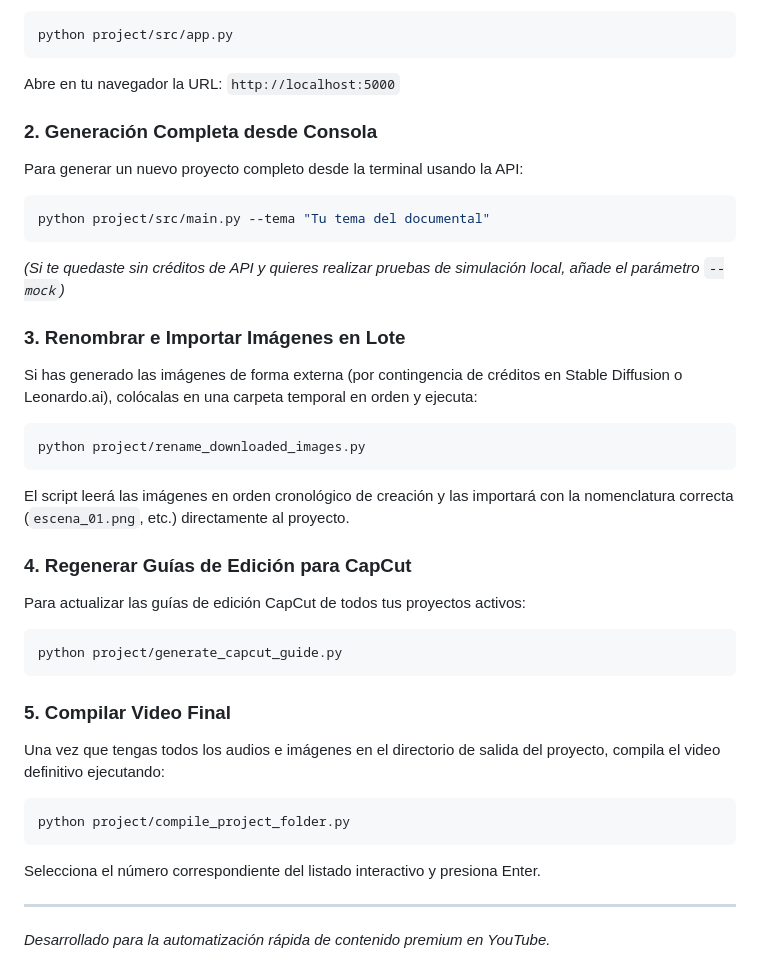
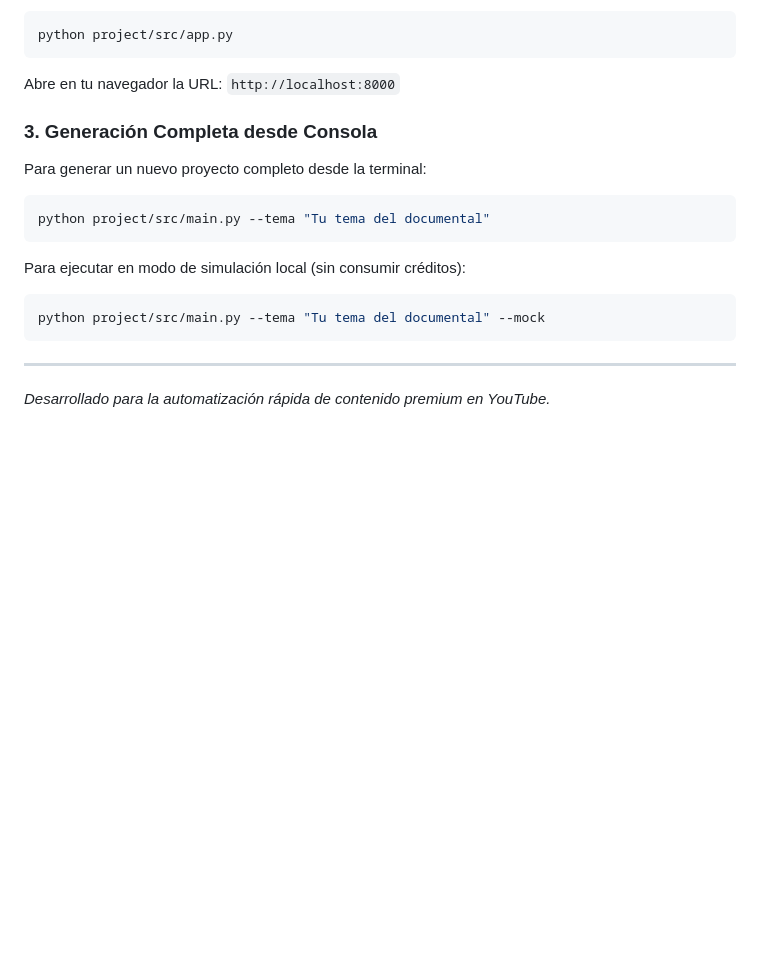
Before and after one commit to speed205-ctrl/ai-video-generator, a Markdown page: README.md, the part around one of its changes. Drawn GitHub-style; blank space fills up the shorter version.

````diff
--- a/README.md
+++ b/README.md
@@ -45,34 +68,17 @@ Para usar la aplicación de forma visual desde tu navegador web:
 ```powershell
 python project/src/app.py
 ```
-Abre en tu navegador la URL: `http://localhost:5000`
+Abre en tu navegador la URL: `http://localhost:8000`
 
-### 2. Generación Completa desde Consola
-Para generar un nuevo proyecto completo desde la terminal usando la API:
+### 3. Generación Completa desde Consola
+Para generar un nuevo proyecto completo desde la terminal:
 ```powershell
 python project/src/main.py --tema "Tu tema del documental"
 ```
-*(Si te quedaste sin créditos de API y quieres realizar pruebas de simulación local, añade el parámetro `--mock`)*
-
-### 3. Renombrar e Importar Imágenes en Lote
-Si has generado las imágenes de forma externa (por contingencia de créditos en Stable Diffusion o Leonardo.ai), colócalas en una carpeta temporal en orden y ejecuta:
+Para ejecutar en modo de simulación local (sin consumir créditos):
 ```powershell
-python project/rename_downloaded_images.py
+python project/src/main.py --tema "Tu tema del documental" --mock
 ```
-El script leerá las imágenes en orden cronológico de creación y las importará con la nomenclatura correcta (`escena_01.png`, etc.) directamente al proyecto.
-
-### 4. Regenerar Guías de Edición para CapCut
-Para actualizar las guías de edición CapCut de todos tus proyectos activos:
-```powershell
-python project/generate_capcut_guide.py
-```
-
-### 5. Compilar Video Final
-Una vez que tengas todos los audios e imágenes en el directorio de salida del proyecto, compila el video definitivo ejecutando:
-```powershell
-python project/compile_project_folder.py
-```
-Selecciona el número correspondiente del listado interactivo y presiona Enter.
 
 ---
 *Desarrollado para la automatización rápida de contenido premium en YouTube.*
````
Also changed, not shown: other parts of README.md (+40 -17 lines).
